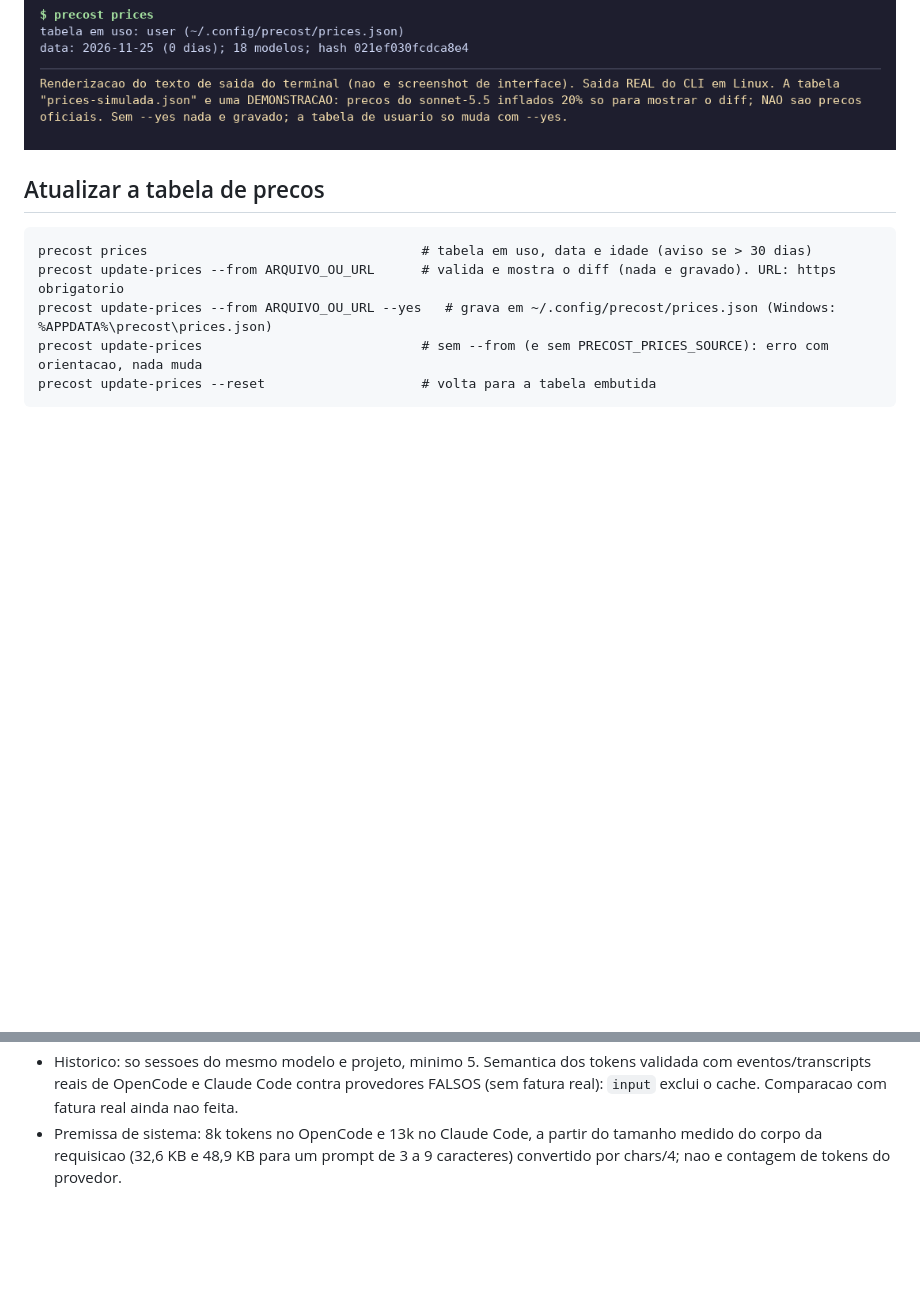
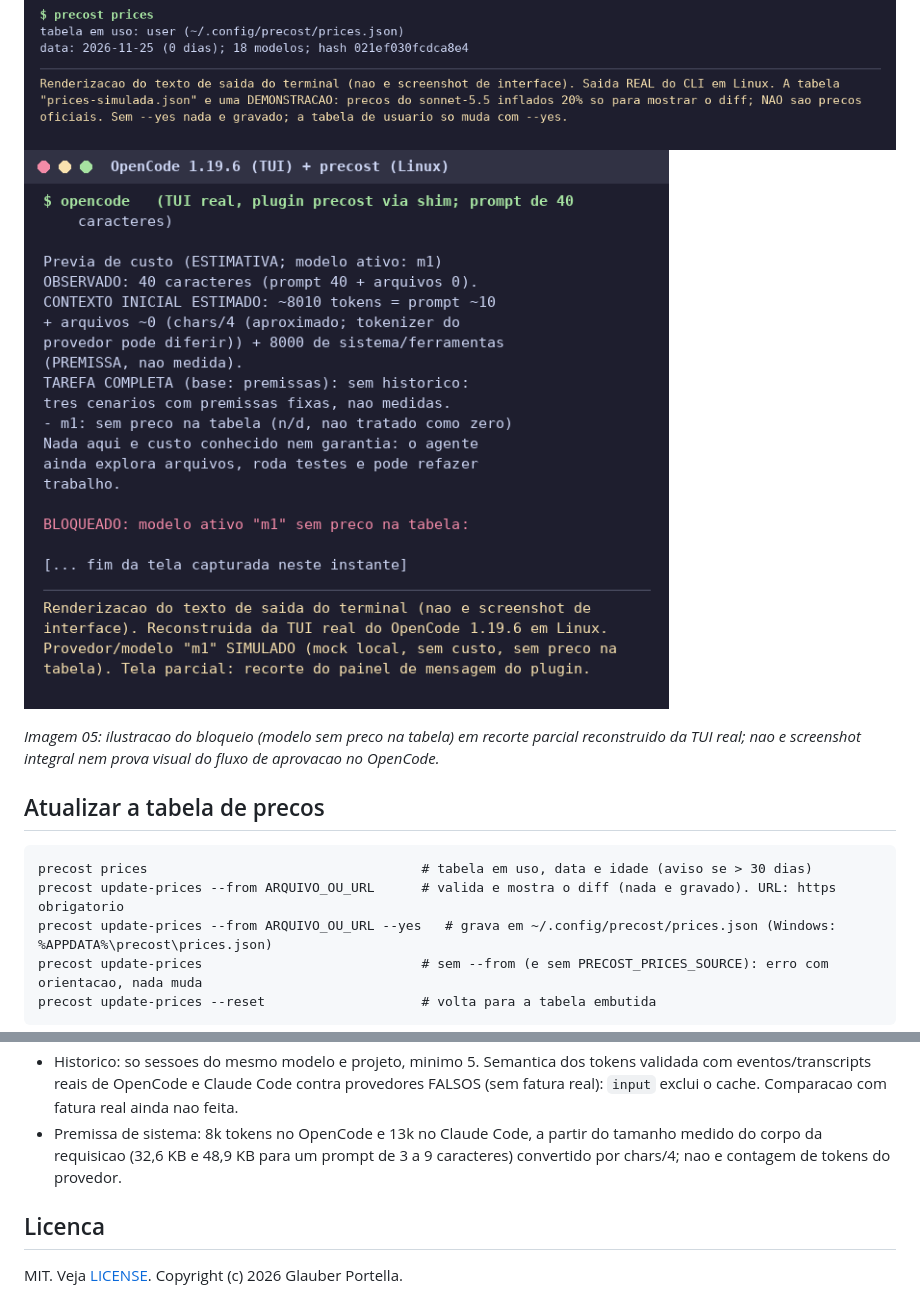
Before and after one commit to glauberportella/opencode-precost, a Markdown page: README.md, 2 parts joined by grey strips. Rendered like a GitHub page; pictures changed too: docs/img/05-opencode-tui.png (added); blank space fills up the shorter version.

Commit message:
MIT, teste de falha do hook (plugin), imagem OpenCode, testes portaveis (Windows), matriz de validacao

````diff
--- a/README.md
+++ b/README.md
@@ -9,6 +9,9 @@ Capturas geradas a partir de saidas reais. Onde ha modelo, ele e um servidor SIM
 ![Aprovacao de uso unico](docs/img/02-aprovacao-uso-unico.png)
 ![precost estimate no terminal](docs/img/03-estimate-cli.png)
 ![precost update-prices (tabela simulada)](docs/img/04-update-prices.png)
+![OpenCode 1.19.6 TUI com precost (modelo simulado)](docs/img/05-opencode-tui.png)
+
+_Imagem 05: ilustracao do bloqueio (modelo sem preco na tabela) em recorte parcial reconstruido da TUI real; nao e screenshot integral nem prova visual do fluxo de aprovacao no OpenCode._
 
 ## Atualizar a tabela de precos
 ```
@@ -56,3 +59,7 @@ npm run e2e:claude            # Claude Code 2.1.332 REAL + servidor Anthropic FA
 - Precos: Gemini via cloud.google.com/vertex-ai/generative-ai/pricing, Claude via platform.claude.com/docs/en/about-claude/pricing, lidos em 25/nov/2026. Carbon/Argon: bruto inferido. Nao modelados: Batch, Priority, Fast mode, residencia de dados.
 - Historico: so sessoes do mesmo modelo e projeto, minimo 5. Semantica dos tokens validada com eventos/transcripts reais de OpenCode e Claude Code contra provedores FALSOS (sem fatura real): `input` exclui o cache. Comparacao com fatura real ainda nao feita.
 - Premissa de sistema: 8k tokens no OpenCode e 13k no Claude Code, a partir do tamanho medido do corpo da requisicao (32,6 KB e 48,9 KB para um prompt de 3 a 9 caracteres) convertido por chars/4; nao e contagem de tokens do provedor.
+
+## Licenca
+
+MIT. Veja [LICENSE](LICENSE). Copyright (c) 2026 Glauber Portella.
````
Also changed, not shown: docs/INSTALACAO.md (+24 -3 lines), 7 other files.
